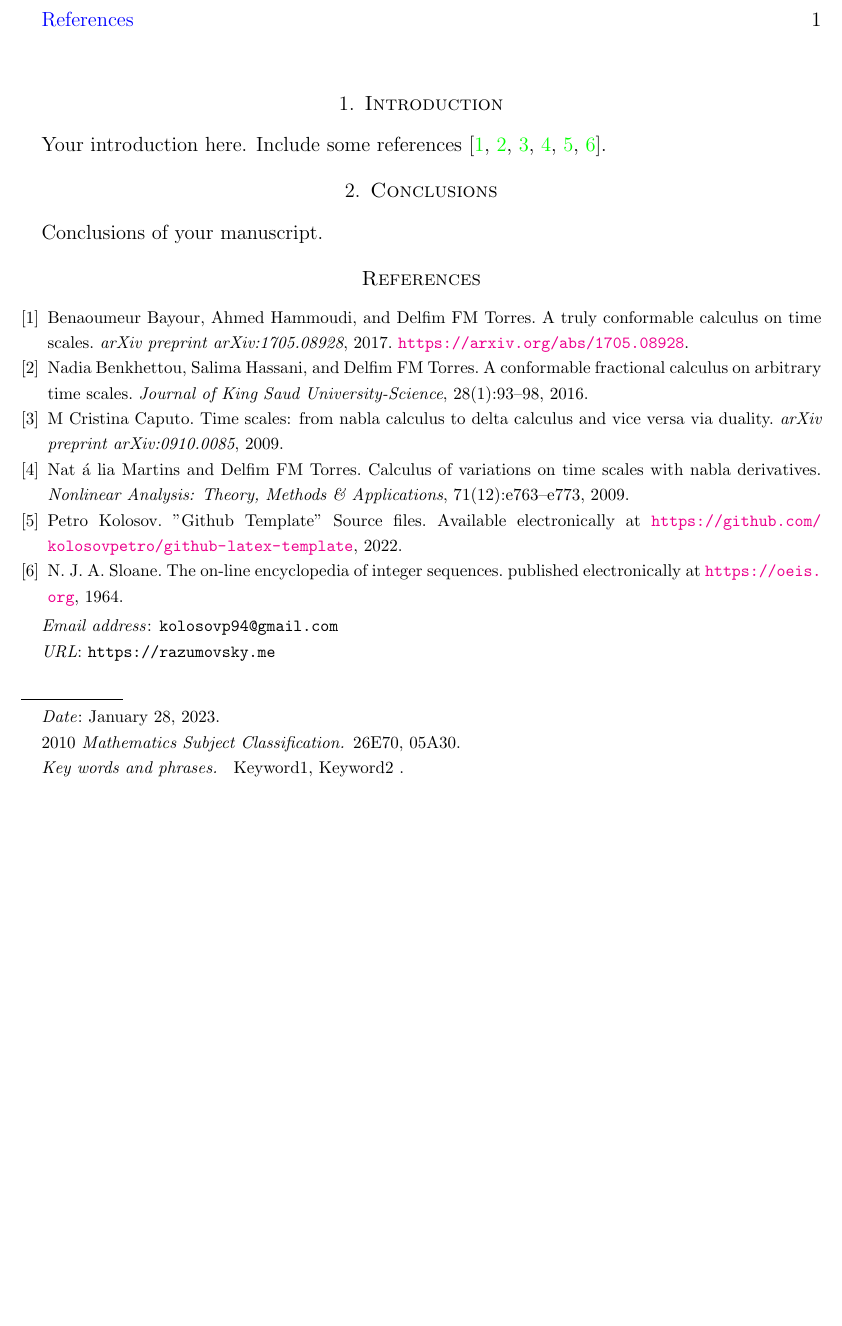
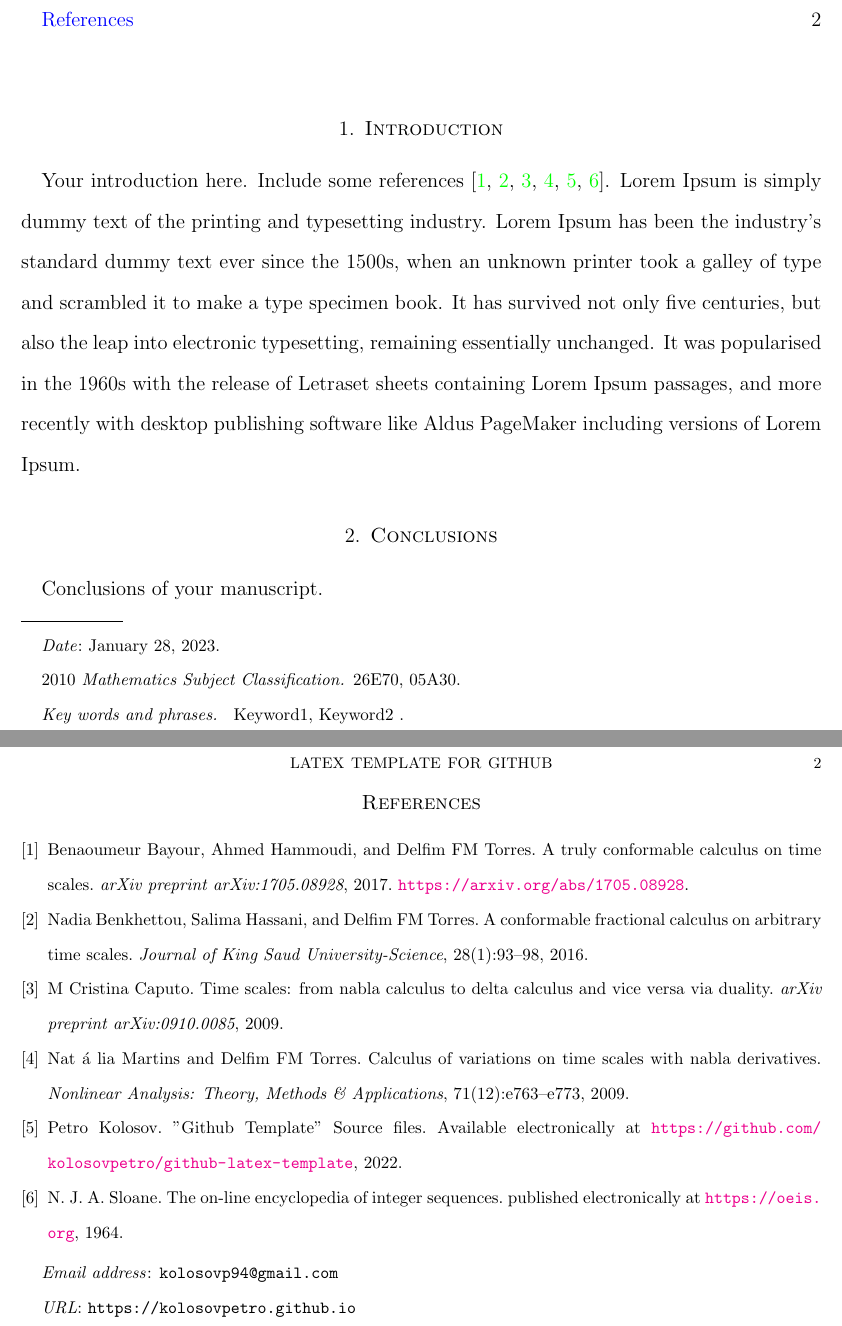
Before and after one commit to kolosovpetro/github-latex-template, a LaTeX paper (src/GithubLatexTemplate.tex, which reads src/sections/introduction.tex): part of the page before the commit and two parts of pages 1 and 2 of 2 after it, the two joined at a grey line, cut so that both start at the same text, the shorter picture padded with empty space. Compiled offline with pdfLaTeX.

Commit message:
ci cd updated | dummy text added | line skip up

```diff
--- a/src/GithubLatexTemplate.tex
+++ b/src/GithubLatexTemplate.tex
@@ -9,8 +9,8 @@
 \usepackage[font=small,labelfont=bf]{caption}
 \usepackage[left=1in,right=1in,bottom=1in,top=1in]{geometry}
 \usepackage[pdfpagelabels,hyperindex,colorlinks=true,linkcolor=blue,urlcolor=magenta,citecolor=green]{hyperref}
-\usepackage{setspace}
-\onehalfspacing
+\usepackage{graphicx}
+\linespread{1.7}
 \emergencystretch=1em
 
 \newcommand \anglePower [2]{\langle #1 \rangle \sp{#2}}
@@ -50,7 +50,7 @@
 \keywords{
     Keyword1, Keyword2
 }
-\urladdr{https://razumovsky.me}
+\urladdr{https://kolosovpetro.github.io}
 \subjclass[2010]{26E70, 05A30}
 \date{\today}
 \hypersetup{
--- a/src/sections/introduction.tex
+++ b/src/sections/introduction.tex
@@ -1,2 +1,9 @@
 Your introduction here.
-Include some references~\cite{bayour2017truly,benkhettou2016conformable,caputo2009time,martins2009calculus, GithubSource_2022, Sloane_theencyclopedia}.
+Include some references~\cite{bayour2017truly,benkhettou2016conformable,caputo2009time,martins2009calculus,
+    GithubSource_2022, Sloane_theencyclopedia}.
+Lorem Ipsum is simply dummy text of the printing and typesetting industry.
+Lorem Ipsum has been the industry's standard dummy text ever since the 1500s, when an unknown printer took a galley
+of type and scrambled it to make a type specimen book.
+It has survived not only five centuries, but also the leap into electronic typesetting, remaining essentially unchanged.
+It was popularised in the 1960s with the release of Letraset sheets containing Lorem Ipsum passages, and more
+recently with desktop publishing software like Aldus PageMaker including versions of Lorem Ipsum.
```
Also changed, not shown: .github/workflows/build-and-deploy-pdf.yml (+2 -3 lines), .github/workflows/build-pdf.yml (+1 -0 lines), out/GithubLatexTemplate.pdf.
